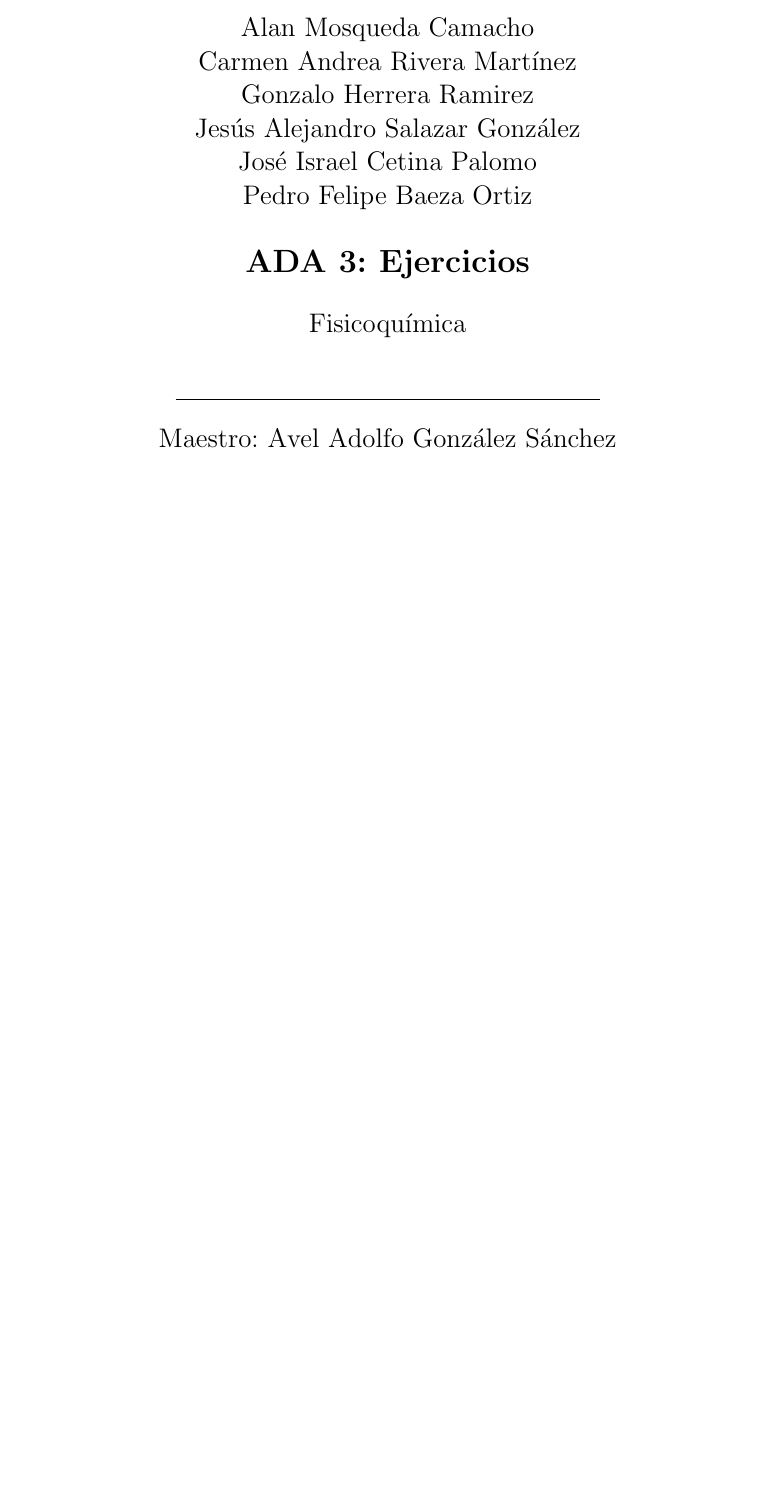
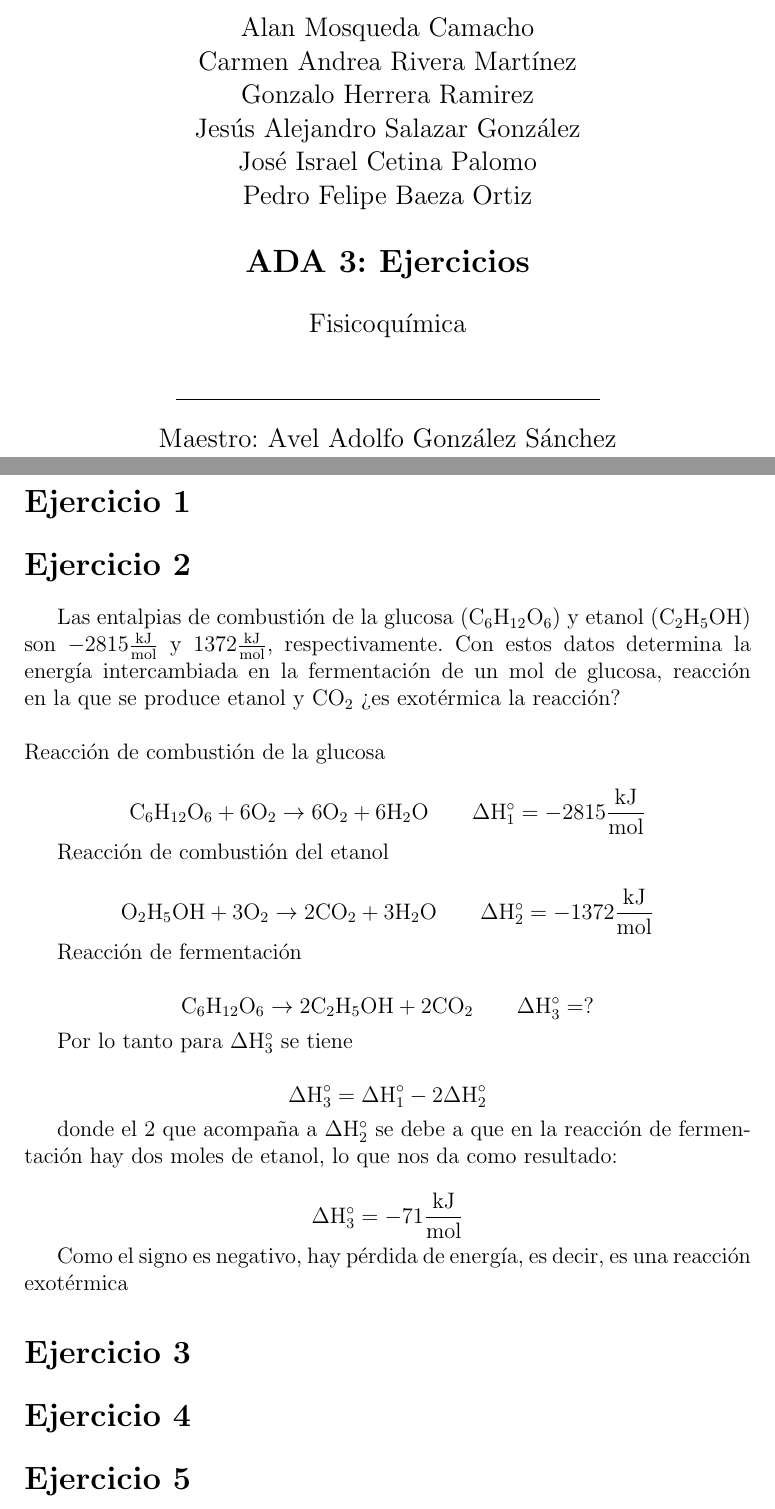
Before and after one commit to israelcetinaa/ADA3-fisicoquimica, a LaTeX document (ADA 3.tex): part of the page before the commit and two parts of pages 1 and 2 of 2 after it, the two joined at a grey line, cut so that both start at the same text, the shorter picture padded with empty space. Compiled offline with pdfLaTeX.

Commit message:
ejercicio 2 agregado

```diff
--- a/ADA 3.tex
+++ b/ADA 3.tex
@@ -57,7 +57,47 @@
 		\end{center}
 
 	\end{titlepage}
+\section*{Ejercicio 1}
 
+\section*{Ejercicio 2}
+Las entalpias de combustión de la glucosa $(\mathrm{C}_6\mathrm{H}_{12}\mathrm{O}_6)$ y etanol $(\mathrm{C}_2\mathrm{H}_5\mathrm{OH})$ son $-2815\frac{\mathrm{kJ}}{\mathrm{mol}}$ y $1372 \frac{\mathrm{kJ}}{\mathrm{mol}}$, respectivamente. Con estos datos determina la energía intercambiada en la fermentación de un mol de glucosa, reacción en la que se produce etanol y $\mathrm{CO}_2$ ¿es exotérmica la reacción?\\
+\\
+Reacción de combustión de la glucosa
+
+\begin{displaymath}
+	\mathrm{C}_6\mathrm{H}_{12}\mathrm{O}_6+6\mathrm{O}_2 \rightarrow 6\mathrm{O}_2+6\mathrm{H}_2\mathrm{O} \;\;\;\;\;\;\; \Delta\mathrm{H}_1^{\circ}=-2815\frac{\mathrm{kJ}}{\mathrm{mol}}
+\end{displaymath}
+
+Reacción de combustión del etanol
+
+\begin{displaymath}
+	\mathrm{O}_2\mathrm{H}_5\mathrm{OH}+3\mathrm{O}_2 \rightarrow 2\mathrm{CO}_2+3\mathrm{H}_2\mathrm{O}\;\;\;\;\;\;\; \Delta\mathrm{H}_2^{\circ}=-1372\frac{\mathrm{kJ}}{\mathrm{mol}}
+\end{displaymath}
+
+Reacción de fermentación
+
+\begin{displaymath}
+		\mathrm{C}_6\mathrm{H}_{12}\mathrm{O}_6 \rightarrow 2\mathrm{C}_2\mathrm{H}_5\mathrm{OH} + 2\mathrm{CO}_2 \;\;\;\;\;\;\; \Delta\mathrm{H}_3^{\circ}= ?
+\end{displaymath}
+
+Por lo tanto para $\Delta\mathrm{H}_3^{\circ}$ se tiene
+
+\begin{displaymath}
+	\Delta\mathrm{H}_3^{\circ}=\Delta\mathrm{H}_1^{\circ}-2\Delta\mathrm{H}_2^{\circ}
+\end{displaymath}
+
+donde el 2 que acompaña a $\Delta\mathrm{H}_2^{\circ}$ se debe a que en la reacción de fermentación hay dos moles de etanol, lo que nos da como resultado:
+
+\begin{displaymath}
+	\Delta\mathrm{H}_3^{\circ}=-71\frac{\mathrm{kJ}}{\mathrm{mol}}
+\end{displaymath}
+
+Como el signo es negativo, hay pérdida de energía, es decir, es una reacción exotérmica
+\section*{Ejercicio 3}
+
+\section*{Ejercicio 4}
+
+\section*{Ejercicio 5}
 
 
 \end{document}
```
Also changed, not shown: ADA 3.pdf, 2 other files.
